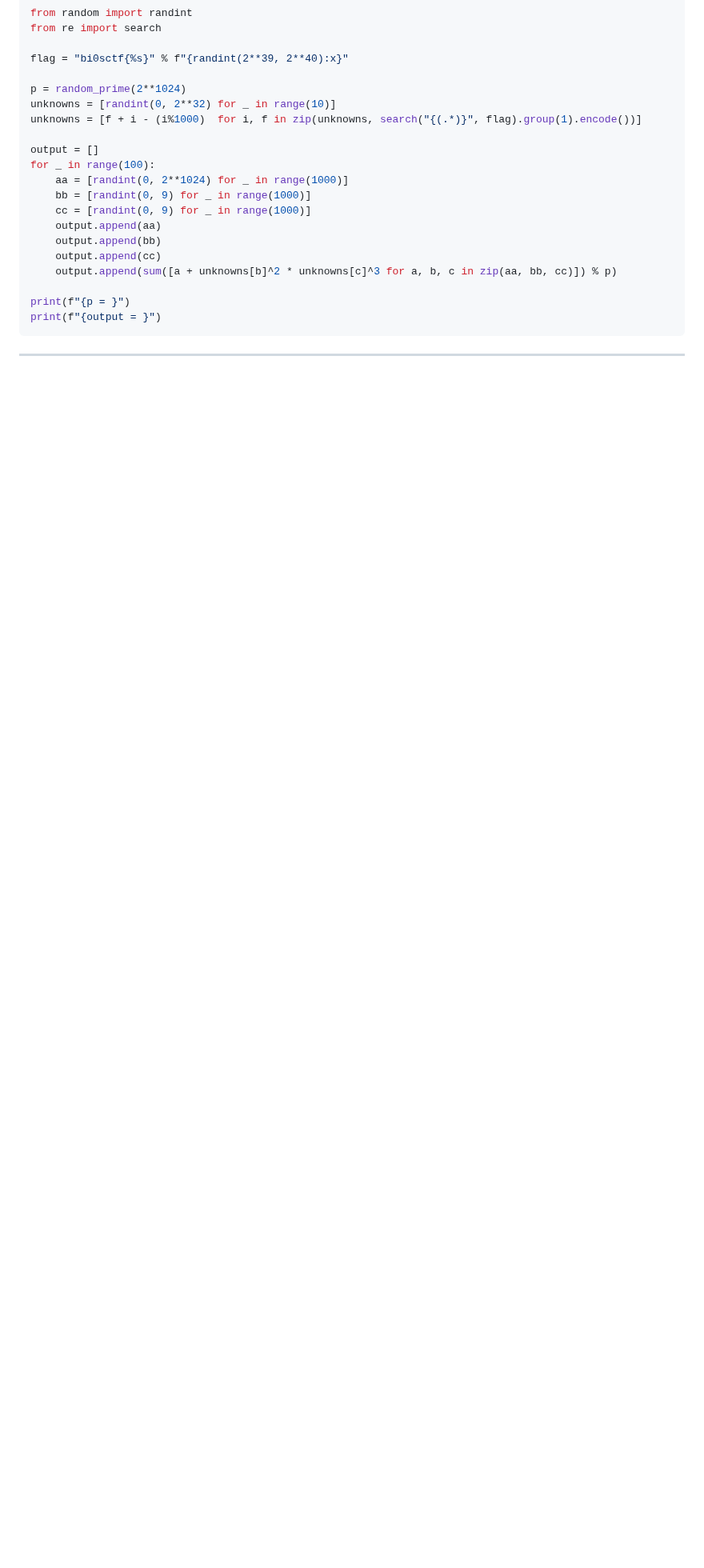
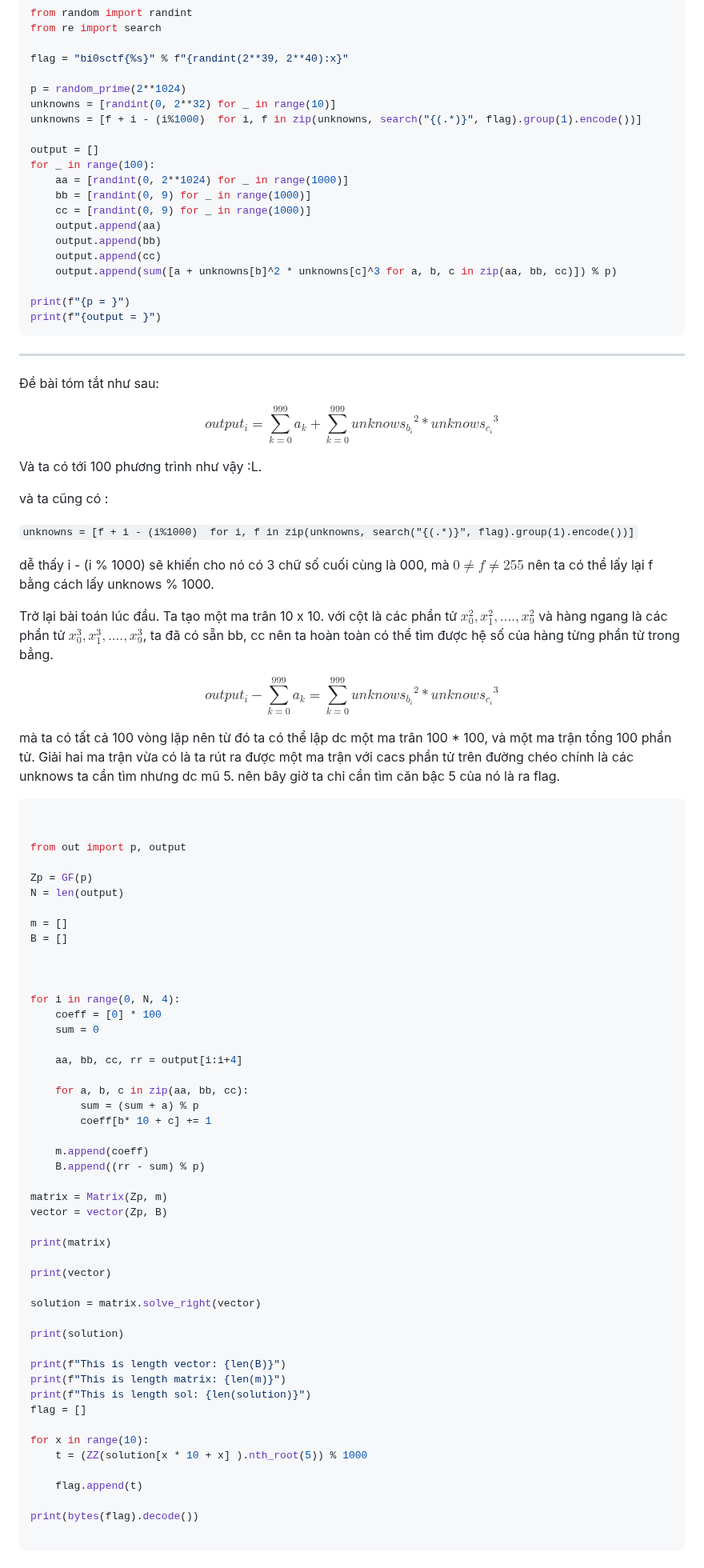
Before and after one commit to MinhFanBoy/CTF, a Markdown page: WU CTF/bi0sctf.md, the part around the change. Shown at 80% size. Rendered like a GitHub page; blank space fills up the shorter version.

````diff
--- a/WU CTF/bi0sctf.md
+++ b/WU CTF/bi0sctf.md
@@ -194,3 +194,73 @@ print(f"{p = }")
 print(f"{output = }")
 ```
 ---
+
+Đề bài tóm tắt như sau:
+
+$$output_i = \sum_{k = 0} ^ {999} {a_k} + \sum_{k = 0} ^ {999} {{unknows_{b_i}} ^ 2 * {unknows_{c_i}} ^ 3}$$
+
+Và ta có tới 100 phương trình như vậy :L.
+
+và ta cũng có :
+
+`unknowns = [f + i - (i%1000)  for i, f in zip(unknowns, search("{(.*)}", flag).group(1).encode())]`
+
+dễ thấy i - (i % 1000) sẽ khiến cho nó có 3 chữ số cuối cùng là 000, mà $0 \neq f \neq 255$ nên ta có thể lấy lại f bằng cách lấy unknows % 1000.
+
+Trở lại bài toán lúc đầu. Ta tạo một ma trân 10 x 10. với cột là các phần tử $x _{0} ^ {2}, x_{1} ^ {2}, ...., x_{9}^{2}$  và hàng ngang là các phần tử  $x _{0} ^ {3}, x_{1} ^ {3}, ...., x_{9}^{3}$, ta đã có sẵn bb, cc nên ta hoàn toàn có thể tìm được hệ số của hàng từng phần tử trong bẳng.
+
+$$output_i - \sum_{k = 0} ^ {999} {a_k} = \sum_{k = 0} ^ {999} {{unknows_{b_i}} ^ 2 * {unknows_{c_i}} ^ 3}$$
+
+mà ta có tất cả 100 vòng lặp nên từ đó ta có thể lập dc một ma trân 100 * 100, và một ma trận tổng 100 phần tử.
+Giải hai ma trận vừa có là ta rút ra được một ma trận với cacs phần tử trên đường chéo chính là các unknows ta cần tìm nhưng dc mũ 5. nên bây giờ ta chỉ cần tìm căn bậc 5 của nó là ra flag.
+
+```py
+
+
+from out import p, output
+
+Zp = GF(p)
+N = len(output)
+
+m = []
+B = []
+
+
+
+for i in range(0, N, 4):
+    coeff = [0] * 100
+    sum = 0
+
+    aa, bb, cc, rr = output[i:i+4]
+
+    for a, b, c in zip(aa, bb, cc):
+        sum = (sum + a) % p
+        coeff[b* 10 + c] += 1
+
+    m.append(coeff)
+    B.append((rr - sum) % p)
+
+matrix = Matrix(Zp, m)
+vector = vector(Zp, B)
+
+print(matrix)
+
+print(vector)
+
+solution = matrix.solve_right(vector)
+
+print(solution)
+
+print(f"This is length vector: {len(B)}")
+print(f"This is length matrix: {len(m)}")
+print(f"This is length sol: {len(solution)}")
+flag = []
+
+for x in range(10):
+    t = (ZZ(solution[x * 10 + x] ).nth_root(5)) % 1000
+
+    flag.append(t)
+
+print(bytes(flag).decode())
+
+```
````
